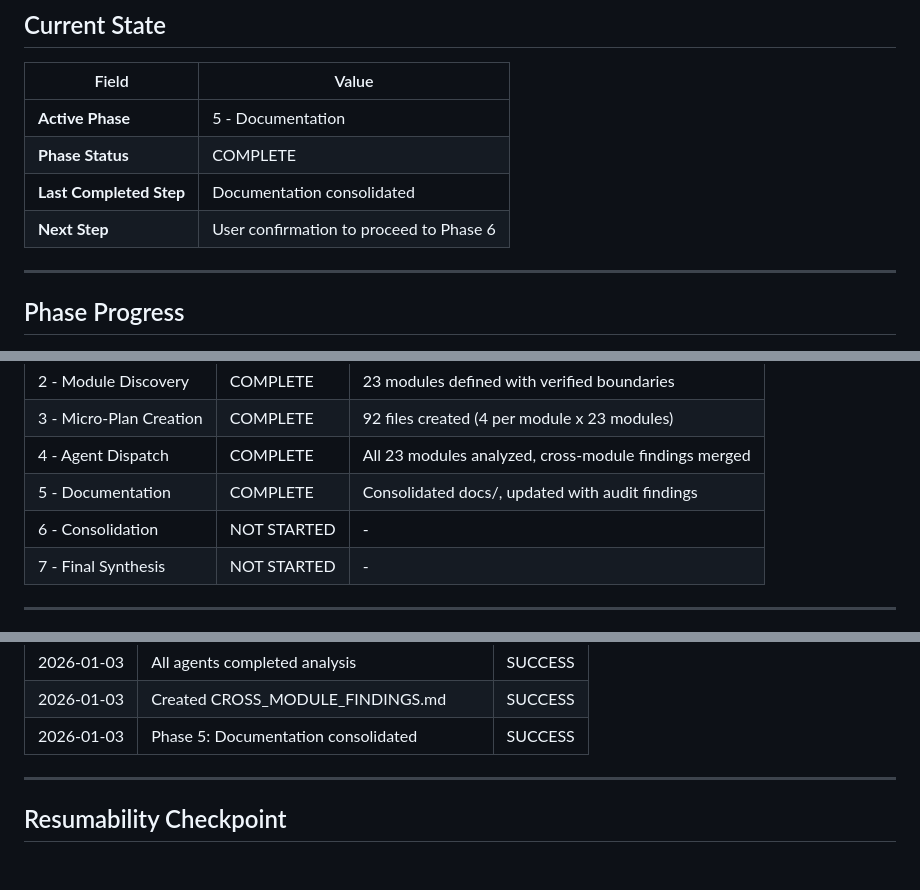
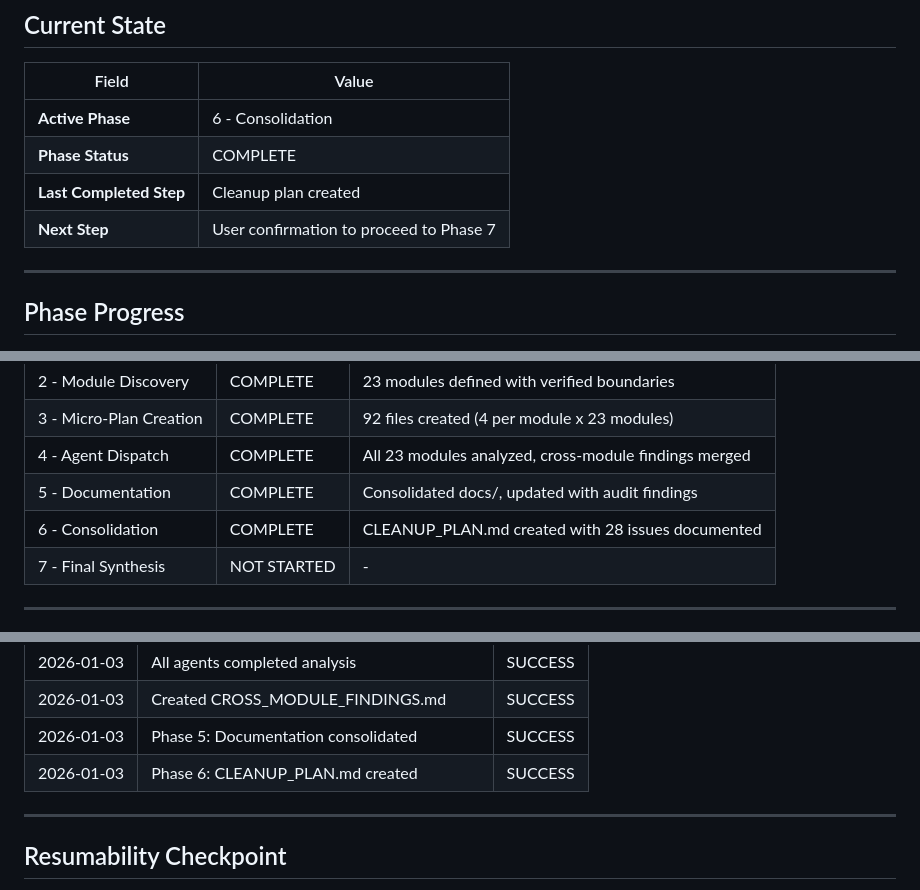
Before and after one commit to condoedge/AI, a Markdown page: analysis/STATUS.md, 3 parts joined by grey strips. GitHub-like rendering; blank space fills up the shorter version.

```diff
--- a/analysis/STATUS.md
+++ b/analysis/STATUS.md
@@ -8,10 +8,10 @@
 
 | Field | Value |
 |-------|-------|
-| **Active Phase** | 5 - Documentation |
+| **Active Phase** | 6 - Consolidation |
 | **Phase Status** | COMPLETE |
-| **Last Completed Step** | Documentation consolidated |
-| **Next Step** | User confirmation to proceed to Phase 6 |
+| **Last Completed Step** | Cleanup plan created |
+| **Next Step** | User confirmation to proceed to Phase 7 |
 
 ---
 
@@ -25,7 +25,7 @@
 | 3 - Micro-Plan Creation | COMPLETE | 92 files created (4 per module x 23 modules) |
 | 4 - Agent Dispatch | COMPLETE | All 23 modules analyzed, cross-module findings merged |
 | 5 - Documentation | COMPLETE | Consolidated docs/, updated with audit findings |
-| 6 - Consolidation | NOT STARTED | - |
+| 6 - Consolidation | COMPLETE | CLEANUP_PLAN.md created with 28 issues documented |
 | 7 - Final Synthesis | NOT STARTED | - |
 
 ---
@@ -111,6 +111,7 @@ Created `CROSS_MODULE_FINDINGS.md` with:
 | 2026-01-03 | All agents completed analysis | SUCCESS |
 | 2026-01-03 | Created CROSS_MODULE_FINDINGS.md | SUCCESS |
 | 2026-01-03 | Phase 5: Documentation consolidated | SUCCESS |
+| 2026-01-03 | Phase 6: CLEANUP_PLAN.md created | SUCCESS |
 
 ---
 
```
Also changed, not shown: analysis/CLEANUP_PLAN.md (added, +576 -0 lines), analysis/MASTER_PLAN.md (+12 -12 lines).
